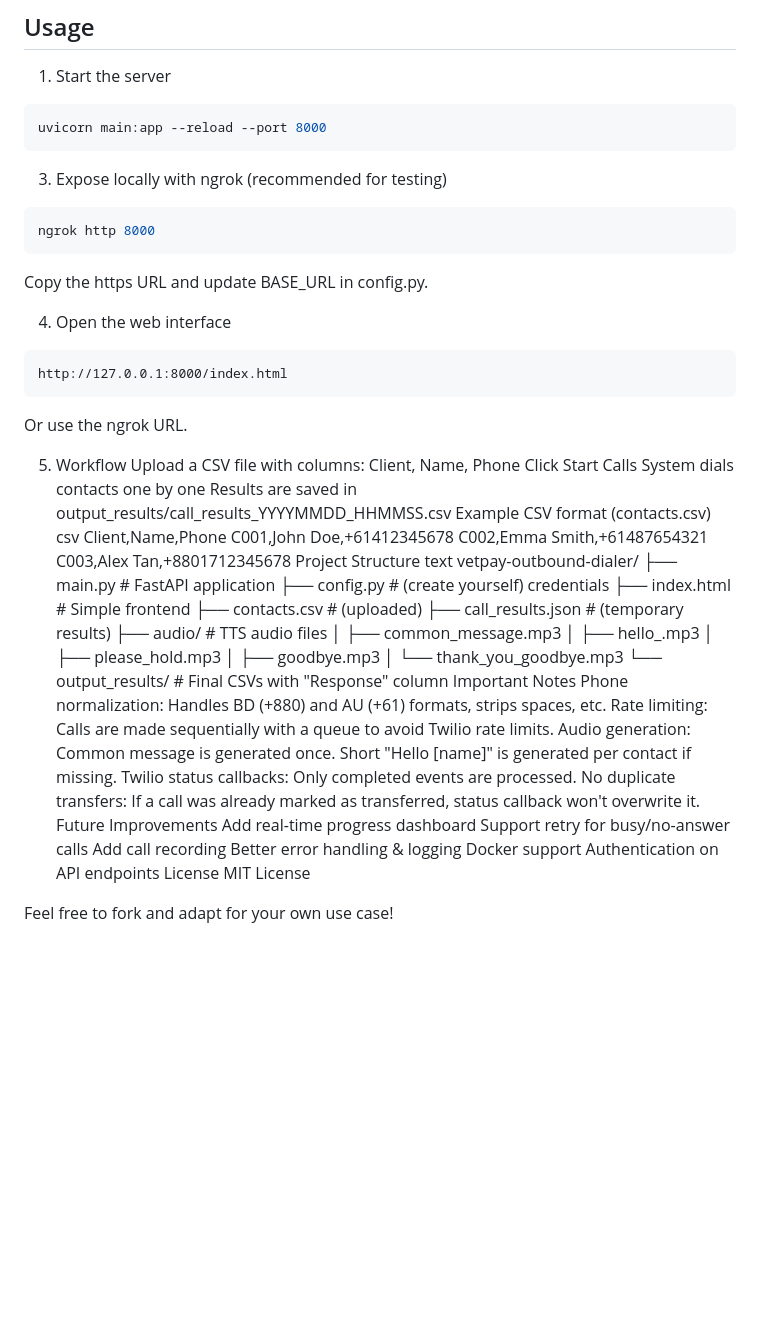
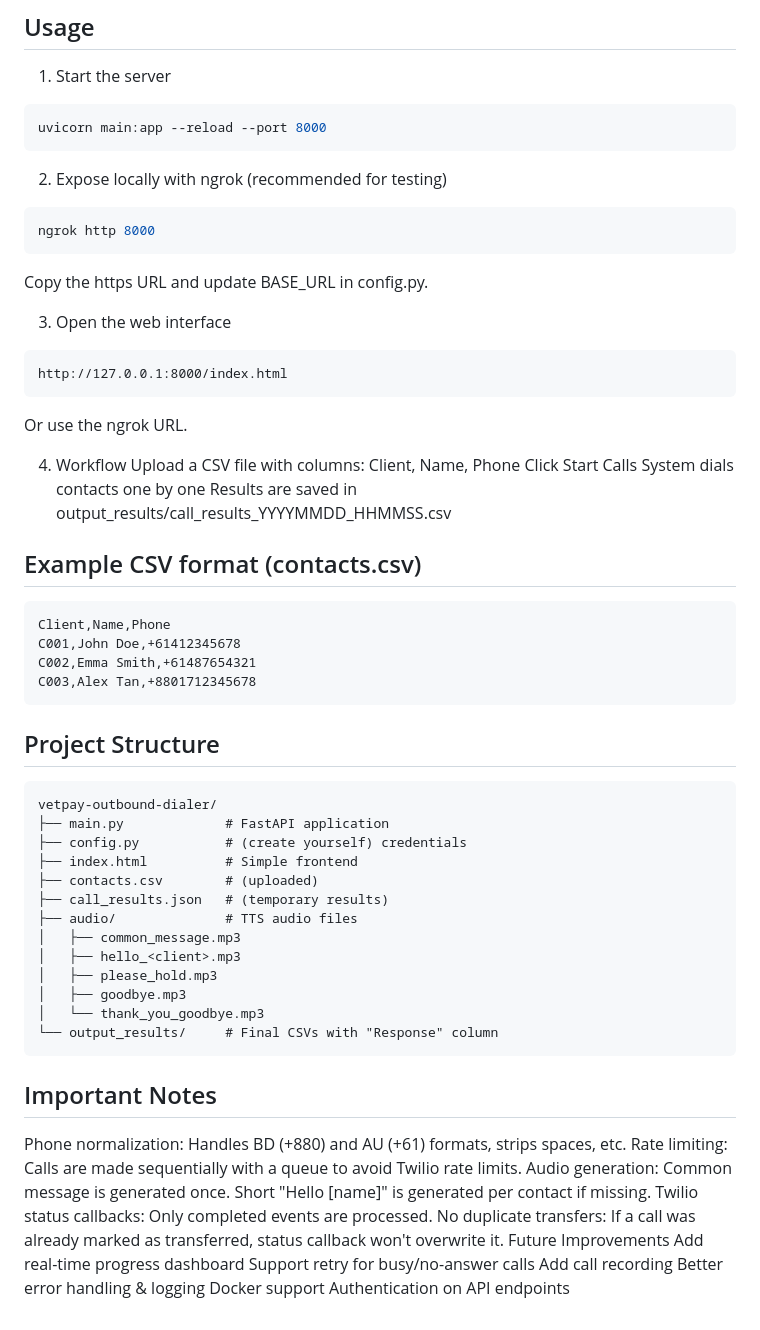
Before and after one commit to taniajasmin/Automated-Calling-Agent---Twilio, a Markdown page: README.md, the part around the change. Drawn GitHub-style; blank space fills up the shorter version.

````diff
--- a/README.md
+++ b/README.md
@@ -69,31 +69,36 @@ output_results/
 uvicorn main:app --reload --port 8000
 ```
 
-3. Expose locally with ngrok (recommended for testing)
+2. Expose locally with ngrok (recommended for testing)
 ```Bash
 ngrok http 8000
 ```
 Copy the https URL and update BASE_URL in config.py.
 
-4. Open the web interface
+3. Open the web interface
 ```text
 http://127.0.0.1:8000/index.html
 ```
 Or use the ngrok URL.
 
-5. Workflow
+4. Workflow
 Upload a CSV file with columns: Client, Name, Phone
 Click Start Calls
 System dials contacts one by one
 Results are saved in output_results/call_results_YYYYMMDD_HHMMSS.csv
-Example CSV format (contacts.csv)
-csv
+
+
+## Example CSV format (contacts.csv)
+```csv
 Client,Name,Phone
 C001,John Doe,+61412345678
 C002,Emma Smith,+61487654321
 C003,Alex Tan,+8801712345678
-Project Structure
-text
+```
+
+
+## Project Structure
+```text
 vetpay-outbound-dialer/
 ├── main.py             # FastAPI application
 ├── config.py           # (create yourself) credentials
@@ -107,7 +112,11 @@ vetpay-outbound-dialer/
 │   ├── goodbye.mp3
 │   └── thank_you_goodbye.mp3
 └── output_results/     # Final CSVs with "Response" column
-Important Notes
+```
+
+
+## Important Notes
+
 Phone normalization: Handles BD (+880) and AU (+61) formats, strips spaces, etc.
 Rate limiting: Calls are made sequentially with a queue to avoid Twilio rate limits.
 Audio generation: Common message is generated once. Short "Hello [name]" is generated per contact if missing.
@@ -120,7 +129,3 @@ Add call recording
 Better error handling & logging
 Docker support
 Authentication on API endpoints
-License
-MIT License
-
-Feel free to fork and adapt for your own use case!
````
